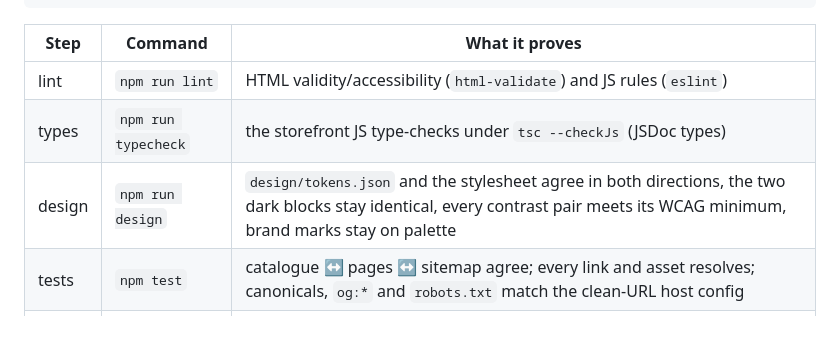
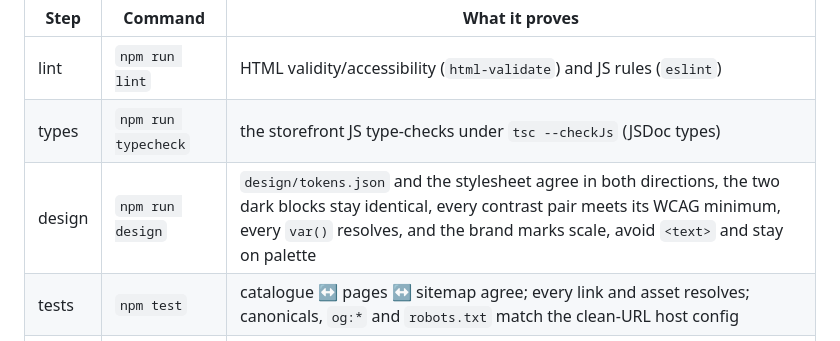
Before and after one commit to Brandonflex/Bagged-up, a Markdown page: README.md, the part around the change. Rendered like a GitHub page.

```diff
--- a/README.md
+++ b/README.md
@@ -41,7 +41,7 @@ npm run verify  # lint + typecheck + tests + build
 | --- | --- | --- |
 | lint | `npm run lint` | HTML validity/accessibility (`html-validate`) and JS rules (`eslint`) |
 | types | `npm run typecheck` | the storefront JS type-checks under `tsc --checkJs` (JSDoc types) |
-| design | `npm run design` | `design/tokens.json` and the stylesheet agree in both directions, the two dark blocks stay identical, every contrast pair meets its WCAG minimum, brand marks stay on palette |
+| design | `npm run design` | `design/tokens.json` and the stylesheet agree in both directions, the two dark blocks stay identical, every contrast pair meets its WCAG minimum, every `var()` resolves, and the brand marks scale, avoid `<text>` and stay on palette |
 | tests | `npm test` | catalogue ↔ pages ↔ sitemap agree; every link and asset resolves; canonicals, `og:*` and `robots.txt` match the clean-URL host config |
 | build | `npm run build` | the published file set is self-contained in `dist/` and leaks no dev files |
 
```
Also changed, not shown: design/brand/README.md (+12 -7 lines), docs/design-system.md (+8 -1 lines), docs/design-system.png (added), 5 other files.
